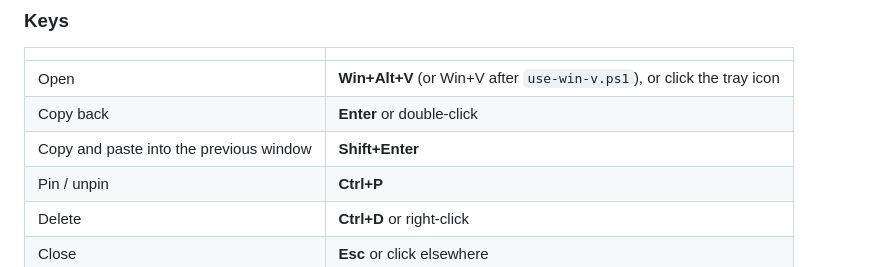
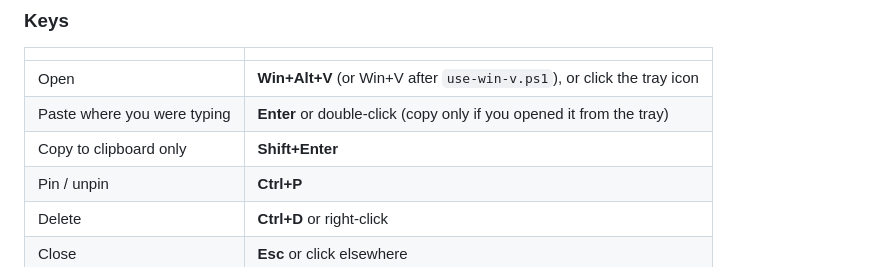
Before and after one commit to moonjoungyoung/clipboard-history, a Markdown page: README.md, the part around one of its changes. Drawn GitHub-style.

```diff
--- a/README.md
+++ b/README.md
@@ -180,8 +187,8 @@ It starts at logon and lives in the tray.
 | | |
 |---|---|
 | Open | **Win+Alt+V** (or Win+V after `use-win-v.ps1`), or click the tray icon |
-| Copy back | **Enter** or double-click |
-| Copy and paste into the previous window | **Shift+Enter** |
+| Paste where you were typing | **Enter** or double-click (copy only if you opened it from the tray) |
+| Copy to clipboard only | **Shift+Enter** |
 | Pin / unpin | **Ctrl+P** |
 | Delete | **Ctrl+D** or right-click |
 | Close | **Esc** or click elsewhere |
```
Also changed, not shown: other parts of README.md (+19 -12 lines), docs/screenshot-dark-search.png, docs/screenshot-image.png, docs/screenshot-light.png, 15 other files.
